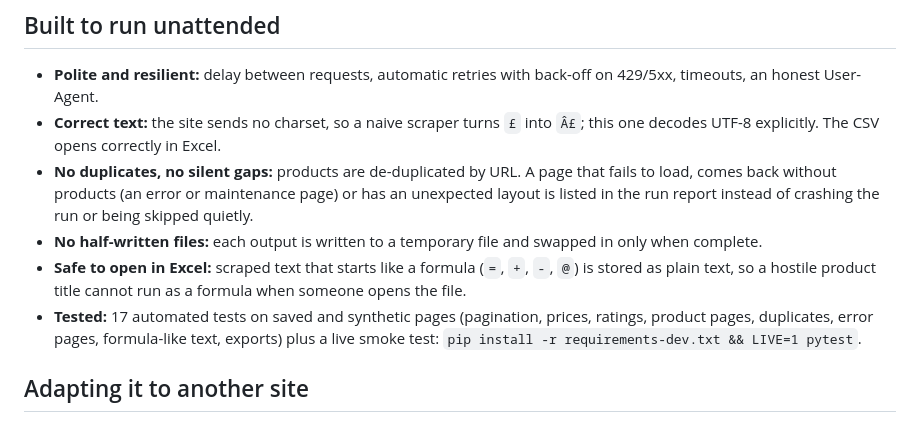
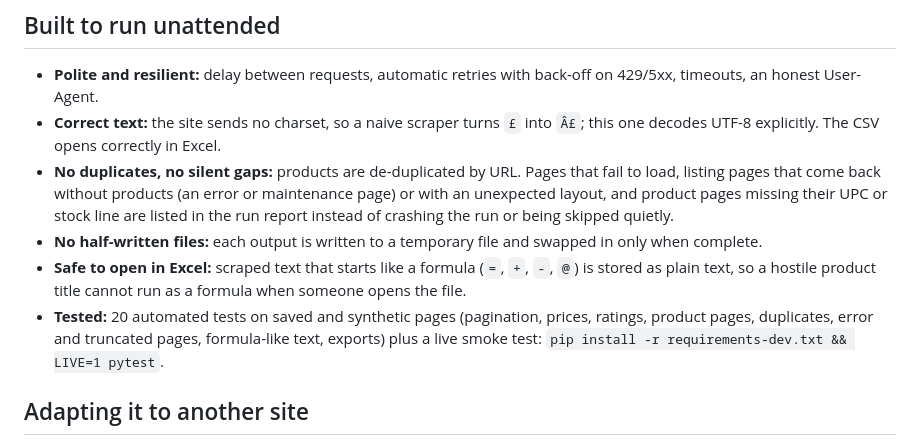
Before and after one commit to Dima2023/books-scraper-demo, a Markdown page: README.md, the part around the change. Rendered like a GitHub page.

```diff
--- a/README.md
+++ b/README.md
@@ -38,10 +38,10 @@ python scraper.py --details                        # also open every product pag
 
 - **Polite and resilient:** delay between requests, automatic retries with back-off on 429/5xx, timeouts, an honest User-Agent.
 - **Correct text:** the site sends no charset, so a naive scraper turns `£` into `Â£`; this one decodes UTF-8 explicitly. The CSV opens correctly in Excel.
-- **No duplicates, no silent gaps:** products are de-duplicated by URL. A page that fails to load, comes back without products (an error or maintenance page) or has an unexpected layout is listed in the run report instead of crashing the run or being skipped quietly.
+- **No duplicates, no silent gaps:** products are de-duplicated by URL. Pages that fail to load, listing pages that come back without products (an error or maintenance page) or with an unexpected layout, and product pages missing their UPC or stock line are listed in the run report instead of crashing the run or being skipped quietly.
 - **No half-written files:** each output is written to a temporary file and swapped in only when complete.
 - **Safe to open in Excel:** scraped text that starts like a formula (`=`, `+`, `-`, `@`) is stored as plain text, so a hostile product title cannot run as a formula when someone opens the file.
-- **Tested:** 17 automated tests on saved and synthetic pages (pagination, prices, ratings, product pages, duplicates, error pages, formula-like text, exports) plus a live smoke test: `pip install -r requirements-dev.txt && LIVE=1 pytest`.
+- **Tested:** 20 automated tests on saved and synthetic pages (pagination, prices, ratings, product pages, duplicates, error and truncated pages, formula-like text, exports) plus a live smoke test: `pip install -r requirements-dev.txt && LIVE=1 pytest`.
 
 ## Adapting it to another site
 
```
Also changed, not shown: cover.png, 3 other files.
